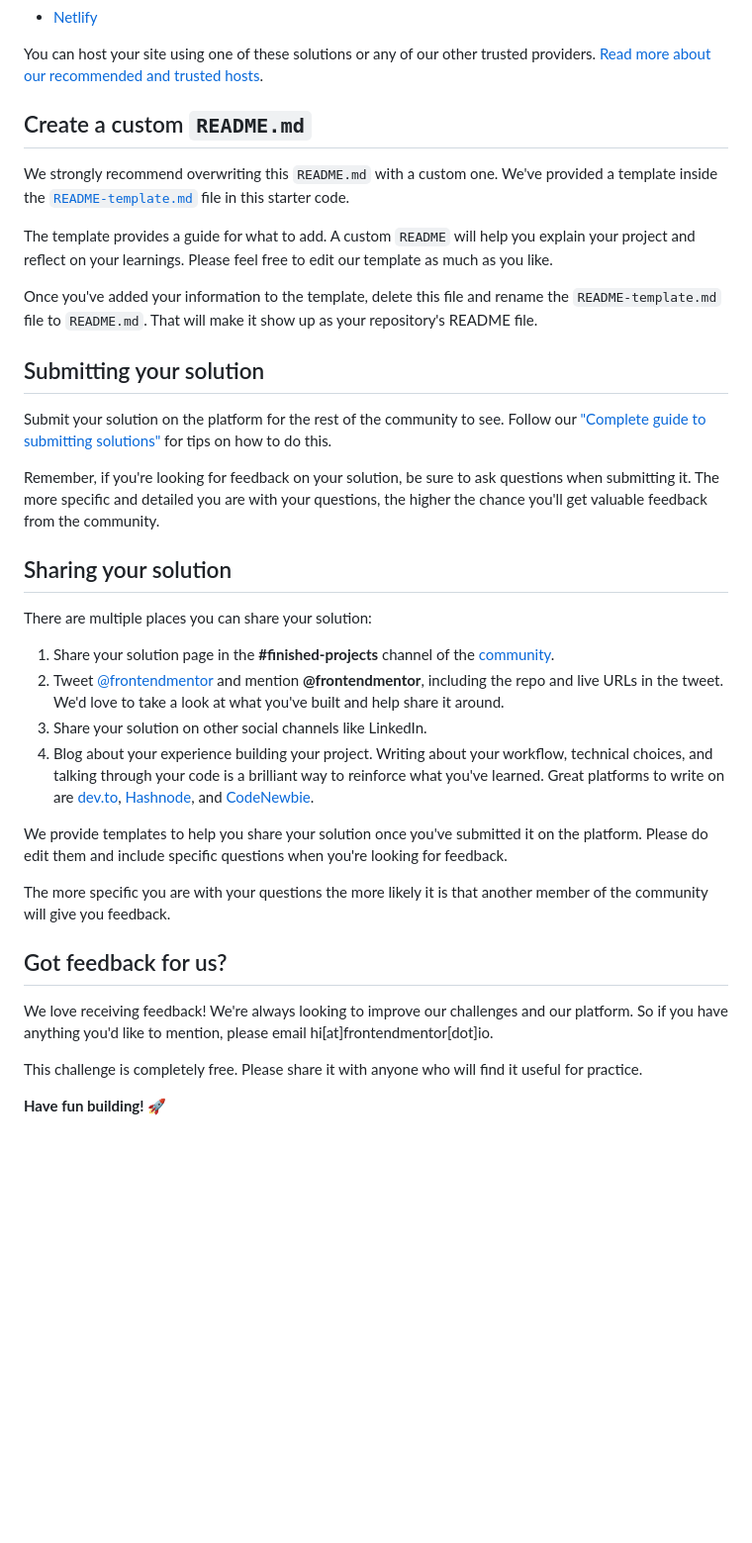
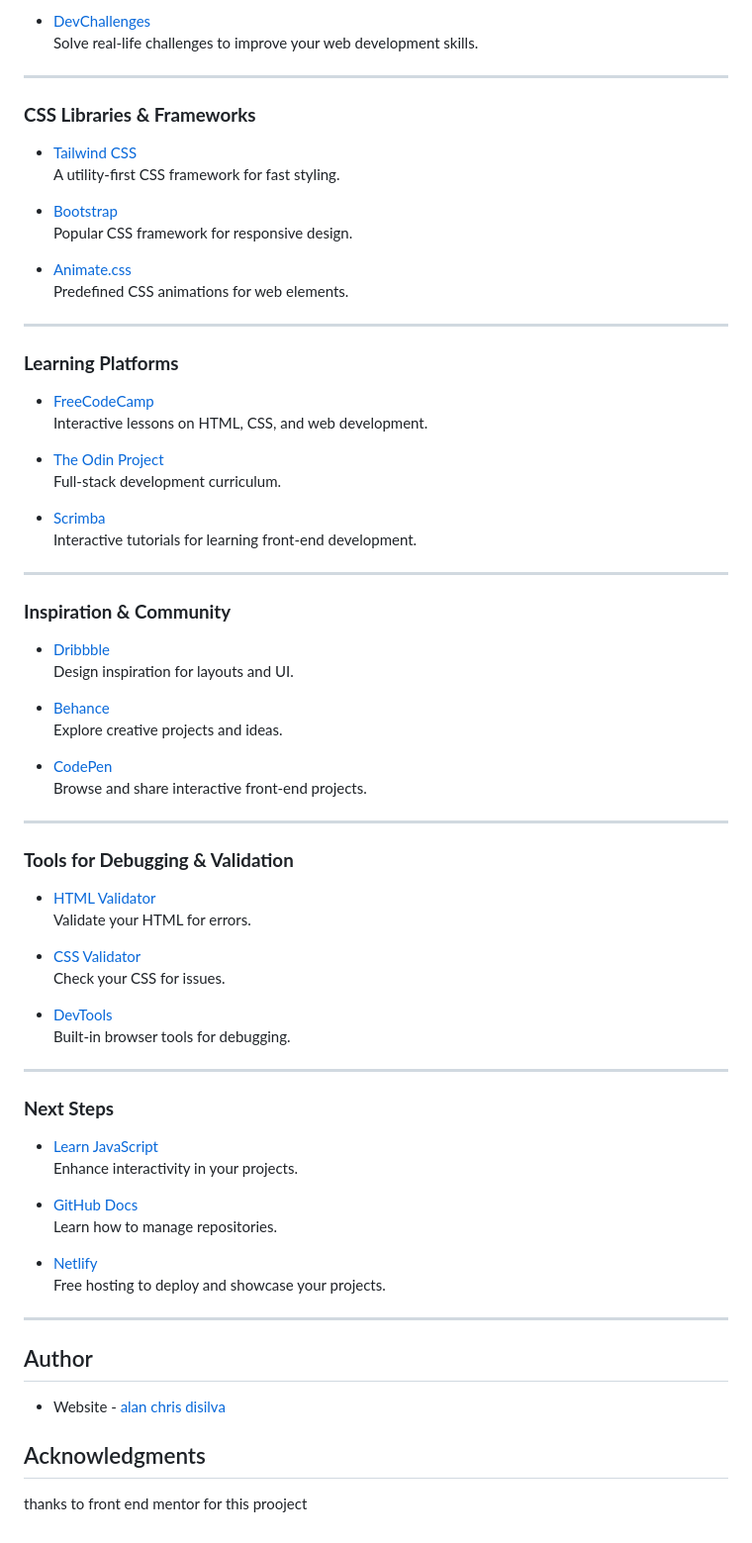
Before and after one commit to alan61503/git-test, a Markdown page: qr-code-component-main/README.md, the part around the change printed below. Shown: that part at 99% size. GitHub-like rendering; blank space fills up the shorter version.

Commit message:
new
did changes to readme file

```diff
--- a/qr-code-component-main/README.md
+++ b/qr-code-component-main/README.md
@@ -50,38 +130,75 @@ As mentioned above, there are many ways to host your project for free. Our recom
+- [DevChallenges](https://devchallenges.io/)
+  Solve real-life challenges to improve your web development skills.
+
+---
+
+### **CSS Libraries & Frameworks**
+- [Tailwind CSS](https://tailwindcss.com/)
+  A utility-first CSS framework for fast styling.
+
+- [Bootstrap](https://getbootstrap.com/)
+  Popular CSS framework for responsive design.
+
+- [Animate.css](https://animate.style/)
+  Predefined CSS animations for web elements.
+
+---
+
+### **Learning Platforms**
+- [FreeCodeCamp](https://www.freecodecamp.org/)
+  Interactive lessons on HTML, CSS, and web development.
+
+- [The Odin Project](https://www.theodinproject.com/)
+  Full-stack development curriculum.
+
+- [Scrimba](https://scrimba.com/)
+  Interactive tutorials for learning front-end development.
+
+---
+
+### **Inspiration & Community**
+- [Dribbble](https://dribbble.com/)
+  Design inspiration for layouts and UI.
+
+- [Behance](https://www.behance.net/)
+  Explore creative projects and ideas.
+
+- [CodePen](https://codepen.io/)
+  Browse and share interactive front-end projects.
+
+---
+
+### **Tools for Debugging & Validation**
+- [HTML Validator](https://validator.w3.org/)
+  Validate your HTML for errors.
+
+- [CSS Validator](https://jigsaw.w3.org/css-validator/)
+  Check your CSS for issues.
+
+- [DevTools](https://developer.chrome.com/docs/devtools/)
+  Built-in browser tools for debugging.
+
+---
+
+### **Next Steps**
+- [Learn JavaScript](https://javascript.info/)
+  Enhance interactivity in your projects.
+
+- [GitHub Docs](https://docs.github.com/)
+  Learn how to manage repositories.
+
 - [Netlify](https://www.netlify.com/)
+  Free hosting to deploy and showcase your projects.
 
-You can host your site using one of these solutions or any of our other trusted providers. [Read more about our recommended and trusted hosts](https://medium.com/frontend-mentor/frontend-mentor-trusted-hosting-providers-bf000dfebe).
+---
 
-## Create a custom `README.md`
 
-We strongly recommend overwriting this `README.md` with a custom one. We've provided a template inside the [`README-template.md`](./README-template.md) file in this starter code.
+## Author
 
-The template provides a guide for what to add. A custom `README` will help you explain your project and reflect on your learnings. Please feel free to edit our template as much as you like.
+- Website - [alan chris disilva](https://github.com/alan61503)
 
-Once you've added your information to the template, delete this file and rename the `README-template.md` file to `README.md`. That will make it show up as your repository's README file.
 
-## Submitting your solution
 
-Submit your solution on the platform for the rest of the community to see. Follow our ["Complete guide to submitting solutions"](https://medium.com/frontend-mentor/a-complete-guide-to-submitting-solutions-on-frontend-mentor-ac6384162248) for tips on how to do this.
+## Acknowledgments
 
-Remember, if you're looking for feedback on your solution, be sure to ask questions when submitting it. The more specific and detailed you are with your questions, the higher the chance you'll get valuable feedback from the community.
-
-## Sharing your solution
-
-There are multiple places you can share your solution:
-
-1. Share your solution page in the **#finished-projects** channel of the [community](https://www.frontendmentor.io/community).
-2. Tweet [@frontendmentor](https://twitter.com/frontendmentor) and mention **@frontendmentor**, including the repo and live URLs in the tweet. We'd love to take a look at what you've built and help share it around.
-3. Share your solution on other social channels like LinkedIn.
-4. Blog about your experience building your project. Writing about your workflow, technical choices, and talking through your code is a brilliant way to reinforce what you've learned. Great platforms to write on are [dev.to](https://dev.to/), [Hashnode](https://hashnode.com/), and [CodeNewbie](https://community.codenewbie.org/).
-
-We provide templates to help you share your solution once you've submitted it on the platform. Please do edit them and include specific questions when you're looking for feedback.
-
-The more specific you are with your questions the more likely it is that another member of the community will give you feedback.
-
-## Got feedback for us?
-
-We love receiving feedback! We're always looking to improve our challenges and our platform. So if you have anything you'd like to mention, please email hi[at]frontendmentor[dot]io.
-
-This challenge is completely free. Please share it with anyone who will find it useful for practice.
-
-**Have fun building!** 🚀
+thanks to front end mentor for this prooject
```
Also changed, not shown: other parts of qr-code-component-main/README.md (+108 -28 lines), qr-code-component-main/README-template.md (deleted, +0 -101 lines), qr-code-component-main/image.png (added).
